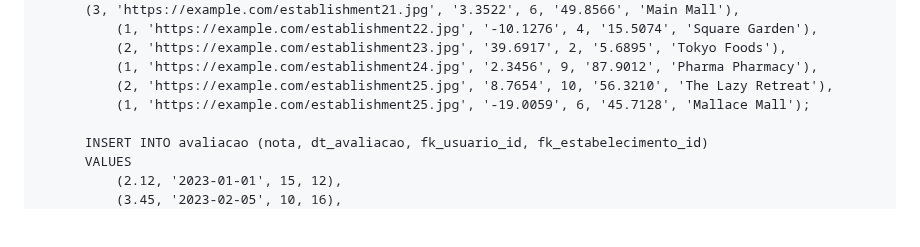
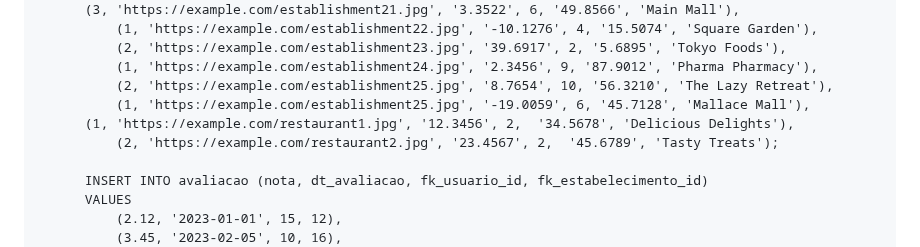
Before and after one commit to RafaBMartins/pi2023, a Markdown page: README.md, the part around the change. Drawn GitHub-style; blank space fills up the shorter version.

```diff
--- a/README.md
+++ b/README.md
@@ -291,7 +291,9 @@ Sugestão: https://balsamiq.com/products/mockups/<br>
               (2, 'https://example.com/establishment23.jpg', '39.6917', 2, '5.6895', 'Tokyo Foods'),
               (1, 'https://example.com/establishment24.jpg', '2.3456', 9, '87.9012', 'Pharma Pharmacy'),
               (2, 'https://example.com/establishment25.jpg', '8.7654', 10, '56.3210', 'The Lazy Retreat'),
-              (1, 'https://example.com/establishment25.jpg', '-19.0059', 6, '45.7128', 'Mallace Mall');
+              (1, 'https://example.com/establishment25.jpg', '-19.0059', 6, '45.7128', 'Mallace Mall'),
+	      (1, 'https://example.com/restaurant1.jpg', '12.3456', 2,  '34.5678', 'Delicious Delights'),
+       	      (2, 'https://example.com/restaurant2.jpg', '23.4567', 2,  '45.6789', 'Tasty Treats');
 
           INSERT INTO avaliacao (nota, dt_avaliacao, fk_usuario_id, fk_estabelecimento_id)
           VALUES
```
